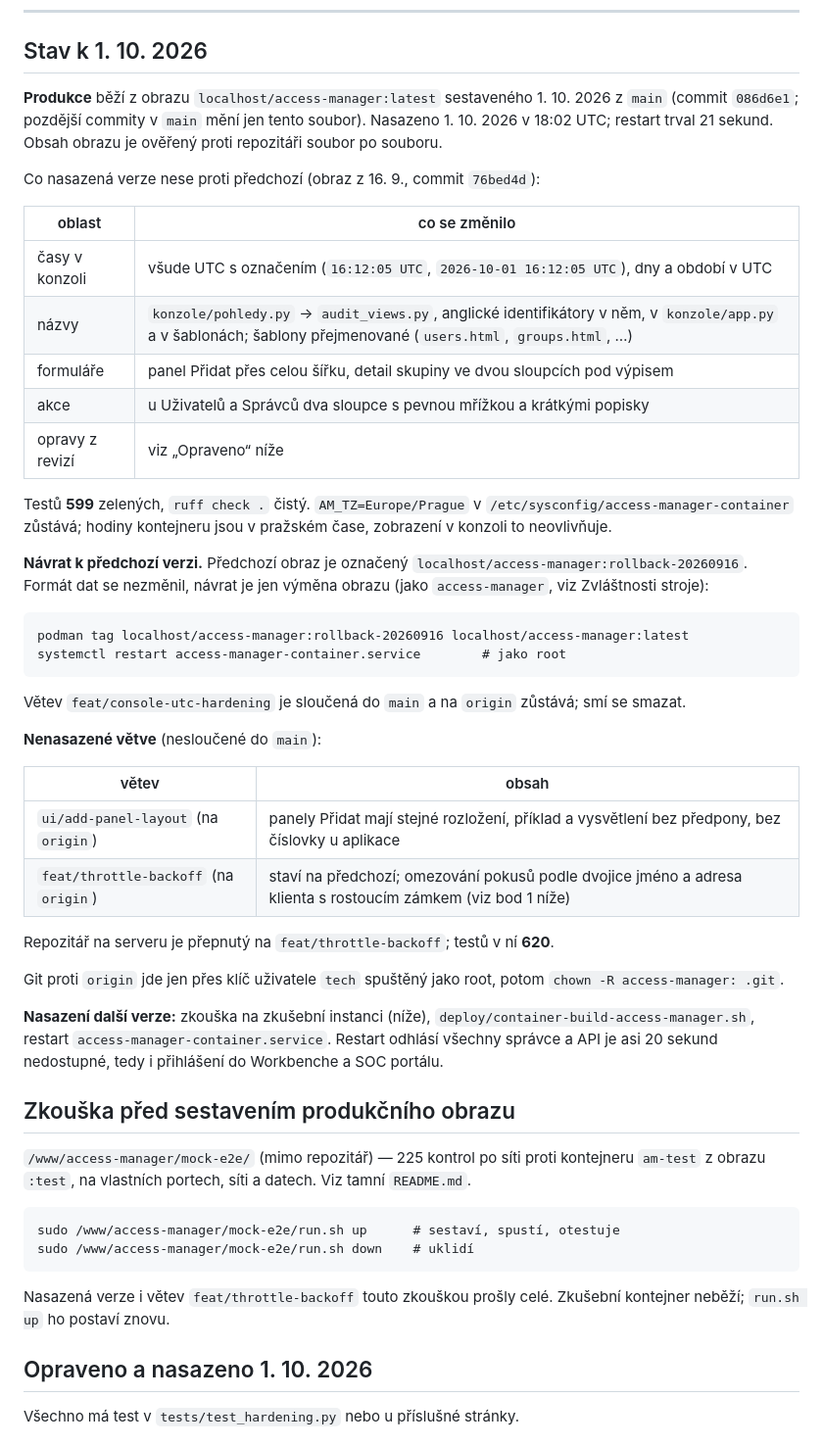
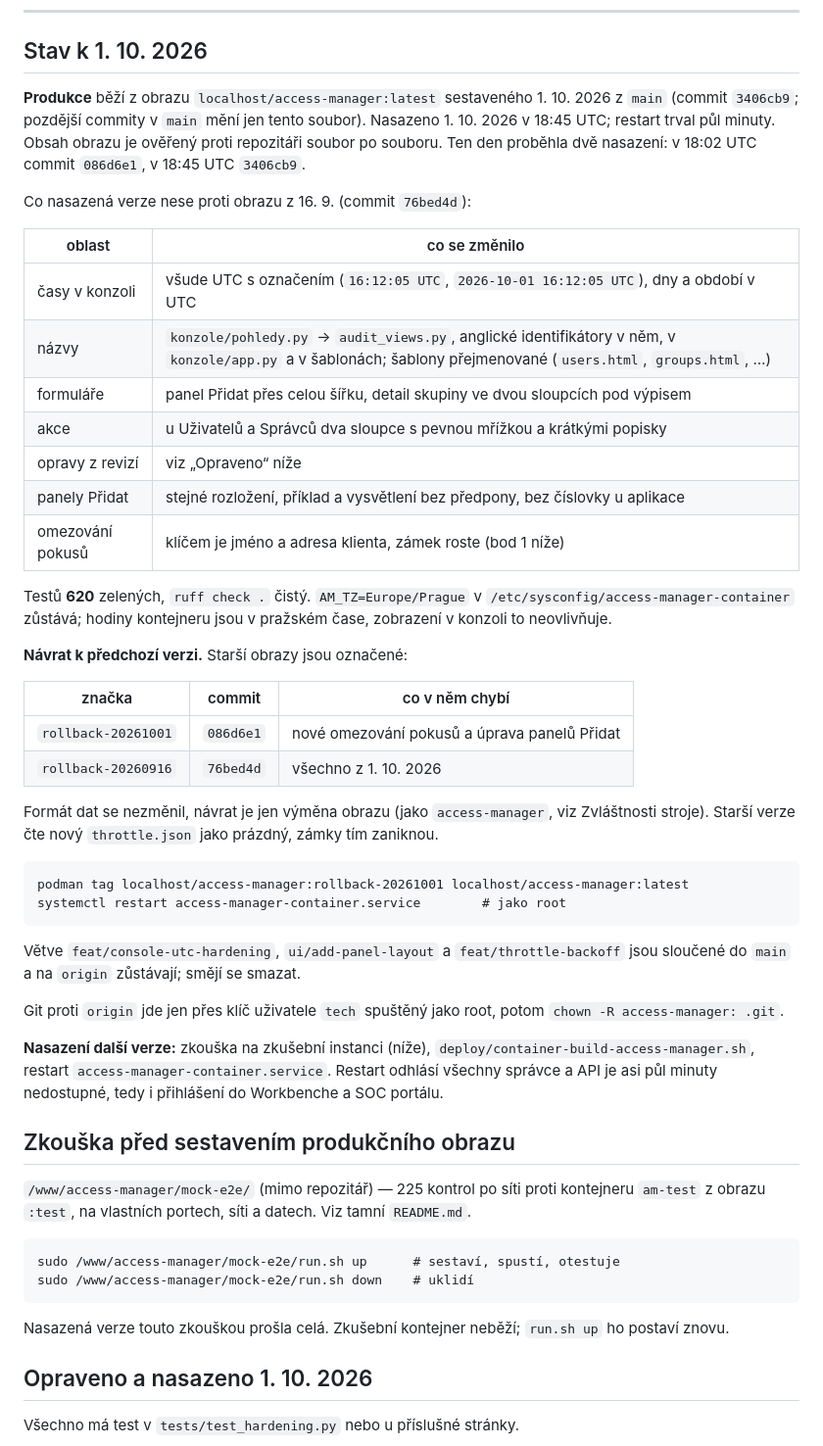
Before and after one commit to alchy/access-manager, a Markdown page: HANDOVER.md, the part around one of its changes. Shown at 98% size. Rendered like a GitHub page.

Commit message:
handover: nasazeno 3406cb9, dva zalozni obrazy
Produkce bezi z 3406cb9 (omezovani pokusu podle jmena a adresy klienta,
panely Pridat). Zalozni obrazy: rollback-20261001 (086d6e1)
a rollback-20260916 (76bed4d). Vsechny tri vetve jsou sloucene.

Co-Authored-By: Claude Fable 5.1 <noreply@anthropic.com>

```diff
--- a/HANDOVER.md
+++ b/HANDOVER.md
@@ -15,10 +15,11 @@ s diakritikou. V testech smí být cokoli pojmenováno česky.
 ## Stav k 1. 10. 2026
 
 **Produkce** běží z obrazu `localhost/access-manager:latest` sestaveného 1. 10. 2026 z `main`
-(commit `086d6e1`; pozdější commity v `main` mění jen tento soubor). Nasazeno 1. 10. 2026 v 18:02 UTC; restart trval
-21 sekund. Obsah obrazu je ověřený proti repozitáři soubor po souboru.
+(commit `3406cb9`; pozdější commity v `main` mění jen tento soubor). Nasazeno 1. 10. 2026
+v 18:45 UTC; restart trval půl minuty. Obsah obrazu je ověřený proti repozitáři soubor po
+souboru. Ten den proběhla dvě nasazení: v 18:02 UTC commit `086d6e1`, v 18:45 UTC `3406cb9`.
 
-Co nasazená verze nese proti předchozí (obraz z 16. 9., commit `76bed4d`):
+Co nasazená verze nese proti obrazu z 16. 9. (commit `76bed4d`):
 
 | oblast | co se změnilo |
 |---|---|
@@ -27,34 +28,35 @@ Co nasazená verze nese proti předchozí (obraz z 16. 9., commit `76bed4d`):
 | formuláře | panel Přidat přes celou šířku, detail skupiny ve dvou sloupcích pod výpisem |
 | akce | u Uživatelů a Správců dva sloupce s pevnou mřížkou a krátkými popisky |
 | opravy z revizí | viz „Opraveno“ níže |
+| panely Přidat | stejné rozložení, příklad a vysvětlení bez předpony, bez číslovky u aplikace |
+| omezování pokusů | klíčem je jméno a adresa klienta, zámek roste (bod 1 níže) |
 
-Testů **599** zelených, `ruff check .` čistý. `AM_TZ=Europe/Prague`
+Testů **620** zelených, `ruff check .` čistý. `AM_TZ=Europe/Prague`
 v `/etc/sysconfig/access-manager-container` zůstává; hodiny kontejneru jsou v pražském čase,
 zobrazení v konzoli to neovlivňuje.
 
-**Návrat k předchozí verzi.** Předchozí obraz je označený `localhost/access-manager:rollback-20260916`.
-Formát dat se nezměnil, návrat je jen výměna obrazu (jako `access-manager`, viz Zvláštnosti stroje):
+**Návrat k předchozí verzi.** Starší obrazy jsou označené:
 
-    podman tag localhost/access-manager:rollback-20260916 localhost/access-manager:latest
+| značka | commit | co v něm chybí |
+|---|---|---|
+| `rollback-20261001` | `086d6e1` | nové omezování pokusů a úprava panelů Přidat |
+| `rollback-20260916` | `76bed4d` | všechno z 1. 10. 2026 |
+
+Formát dat se nezměnil, návrat je jen výměna obrazu (jako `access-manager`, viz Zvláštnosti
+stroje). Starší verze čte nový `throttle.json` jako prázdný, zámky tím zaniknou.
+
+    podman tag localhost/access-manager:rollback-20261001 localhost/access-manager:latest
     systemctl restart access-manager-container.service        # jako root
 
-Větev `feat/console-utc-hardening` je sloučená do `main` a na `origin` zůstává; smí se smazat.
-
-**Nenasazené větve** (nesloučené do `main`):
-
-| větev | obsah |
-|---|---|
-| `ui/add-panel-layout` (na `origin`) | panely Přidat mají stejné rozložení, příklad a vysvětlení bez předpony, bez číslovky u aplikace |
-| `feat/throttle-backoff` (na `origin`) | staví na předchozí; omezování pokusů podle dvojice jméno a adresa klienta s rostoucím zámkem (viz bod 1 níže) |
-
-Repozitář na serveru je přepnutý na `feat/throttle-backoff`; testů v ní **620**.
+Větve `feat/console-utc-hardening`, `ui/add-panel-layout` a `feat/throttle-backoff` jsou
+sloučené do `main` a na `origin` zůstávají; smějí se smazat.
 
 Git proti `origin` jde jen přes klíč uživatele `tech` spuštěný jako root, potom
 `chown -R access-manager: .git`.
 
 **Nasazení další verze:** zkouška na zkušební instanci (níže), `deploy/container-build-access-manager.sh`,
 restart `access-manager-container.service`. Restart odhlásí všechny správce a API je asi
-20 sekund nedostupné, tedy i přihlášení do Workbenche a SOC portálu.
+půl minuty nedostupné, tedy i přihlášení do Workbenche a SOC portálu.
 
 ## Zkouška před sestavením produkčního obrazu
 
@@ -64,7 +66,7 @@ restart `access-manager-container.service`. Restart odhlásí všechny správce
     sudo /www/access-manager/mock-e2e/run.sh up      # sestaví, spustí, otestuje
     sudo /www/access-manager/mock-e2e/run.sh down    # uklidí
 
-Nasazená verze i větev `feat/throttle-backoff` touto zkouškou prošly celé. Zkušební kontejner neběží; `run.sh up` ho postaví znovu.
+Nasazená verze touto zkouškou prošla celá. Zkušební kontejner neběží; `run.sh up` ho postaví znovu.
 
 ## Opraveno a nasazeno 1. 10. 2026
 
```
Also changed, not shown: other parts of HANDOVER.md (+4 -5 lines).
